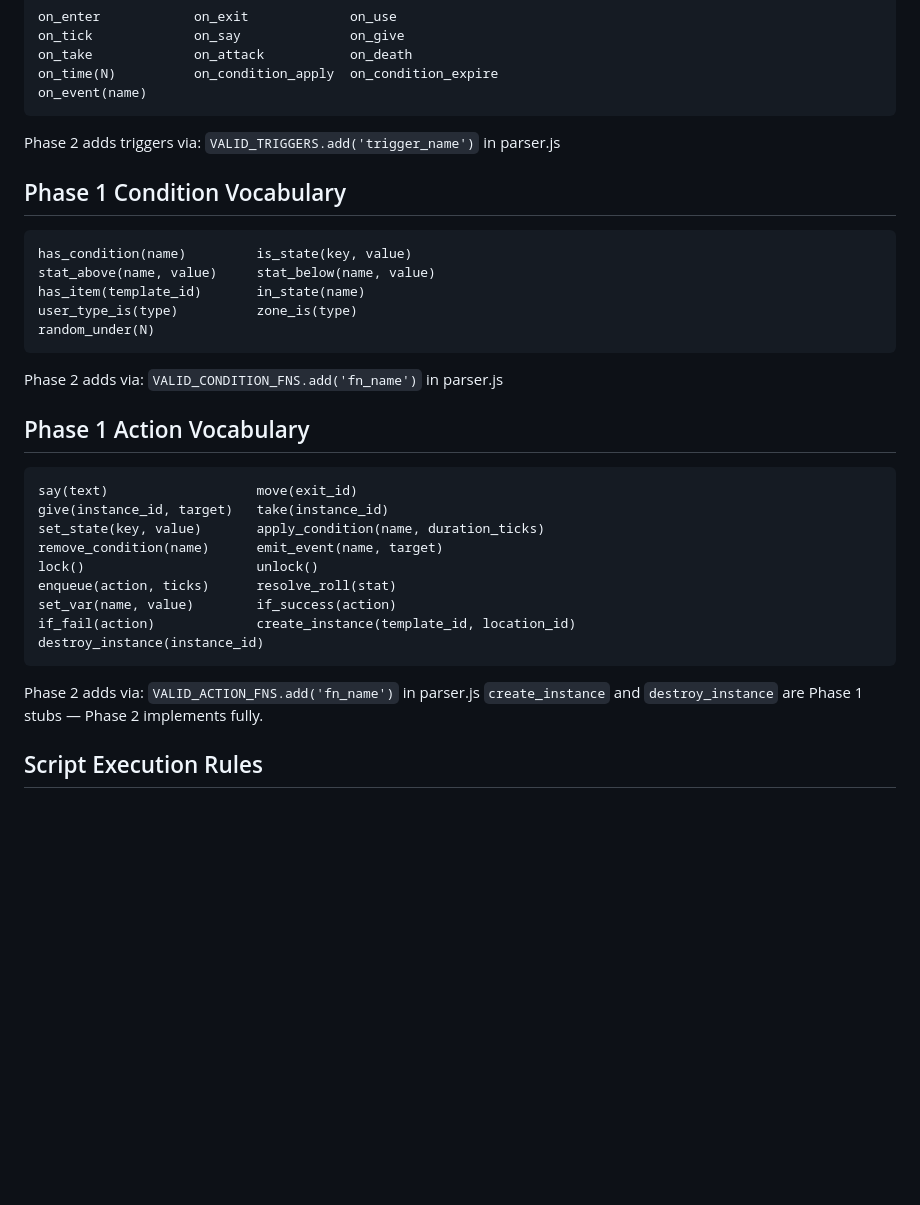
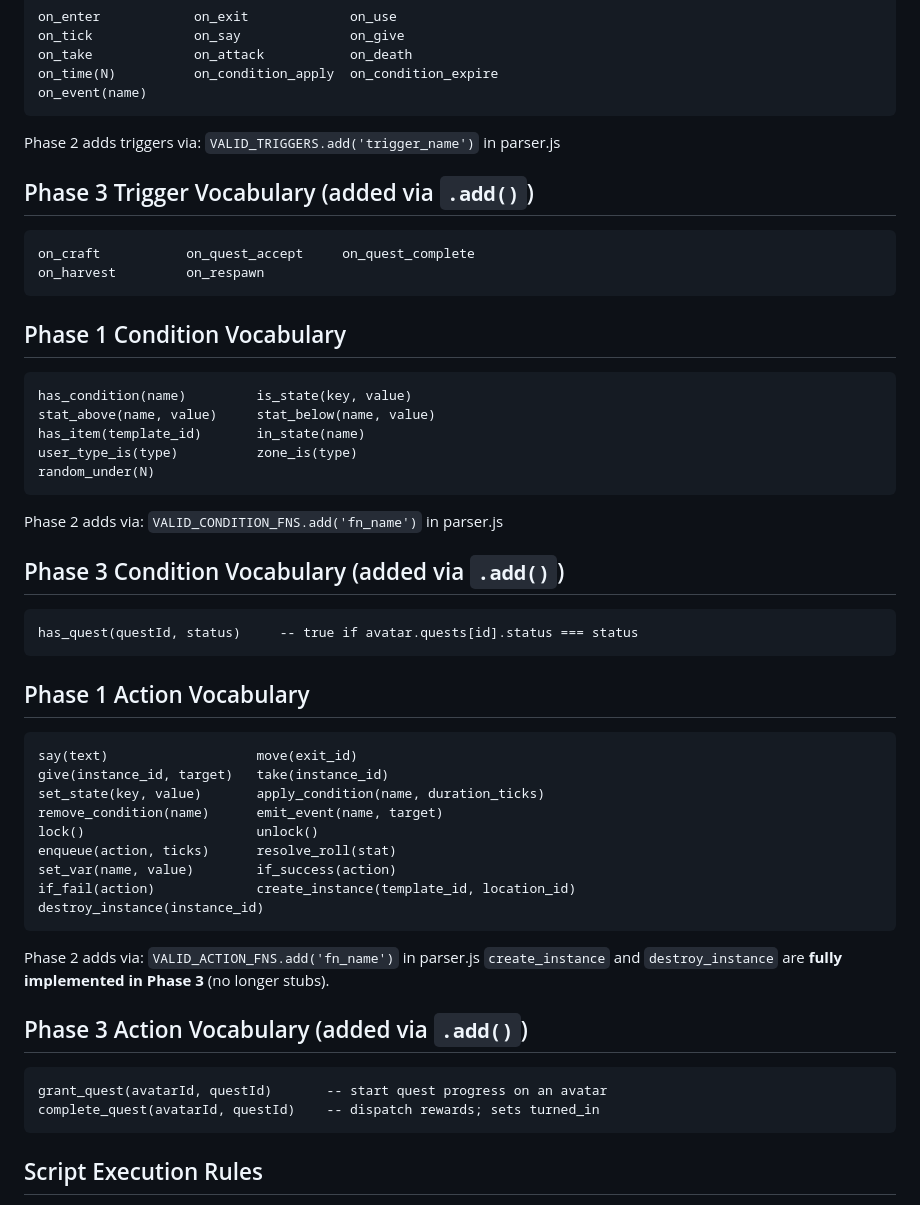
Before and after one commit to rstevenson1237/open_mud, a Markdown page: .claude/rules/engine.md, the part around the change. Drawn GitHub-style; blank space fills up the shorter version.

````diff
--- a/.claude/rules/engine.md
+++ b/.claude/rules/engine.md
@@ -34,6 +34,13 @@ on_event(name)
 
 Phase 2 adds triggers via: `VALID_TRIGGERS.add('trigger_name')` in parser.js
 
+## Phase 3 Trigger Vocabulary (added via `.add()`)
+
+```
+on_craft           on_quest_accept     on_quest_complete
+on_harvest         on_respawn
+```
+
 ## Phase 1 Condition Vocabulary
 
 ```
@@ -45,6 +52,12 @@ random_under(N)
 ```
 
 Phase 2 adds via: `VALID_CONDITION_FNS.add('fn_name')` in parser.js
+
+## Phase 3 Condition Vocabulary (added via `.add()`)
+
+```
+has_quest(questId, status)     -- true if avatar.quests[id].status === status
+```
 
 ## Phase 1 Action Vocabulary
 
@@ -61,7 +74,14 @@ destroy_instance(instance_id)
 ```
 
 Phase 2 adds via: `VALID_ACTION_FNS.add('fn_name')` in parser.js
-`create_instance` and `destroy_instance` are Phase 1 stubs — Phase 2 implements fully.
+`create_instance` and `destroy_instance` are **fully implemented in Phase 3** (no longer stubs).
+
+## Phase 3 Action Vocabulary (added via `.add()`)
+
+```
+grant_quest(avatarId, questId)       -- start quest progress on an avatar
+complete_quest(avatarId, questId)    -- dispatch rewards; sets turned_in
+```
 
 ## Script Execution Rules
 
````
Also changed, not shown: .claude/rules/schema.md (+29 -2 lines), CLAUDE.md (+15 -1 lines).
